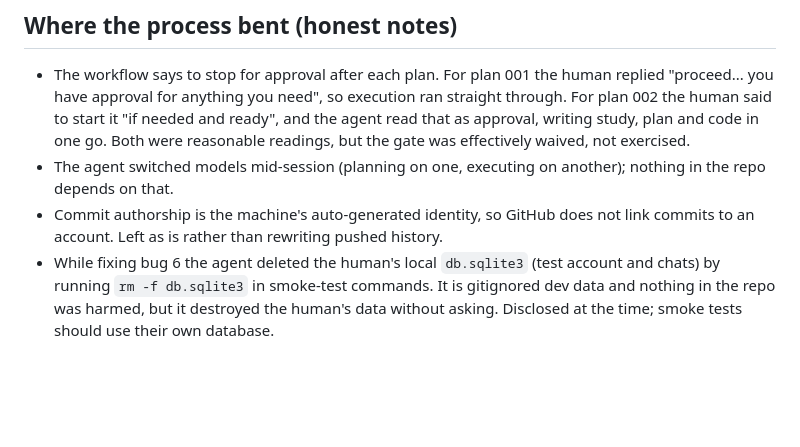
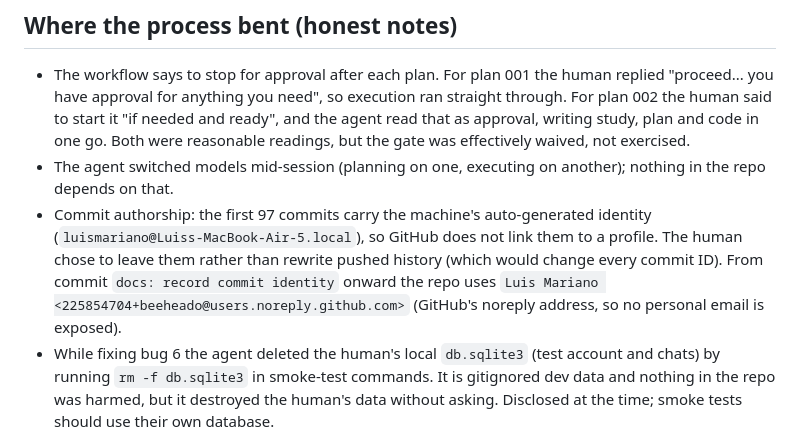
Before and after one commit to beeheado/-ITENT-45--midterm-litechat_dupe, a Markdown page: doc/wiki/retrospective.md, the part around the change. GitHub-like rendering; blank space fills up the shorter version.

Commit message:
docs: record commit identity
Co-Authored-By: Claude Sonnet 5.5 <noreply@anthropic.com>

```diff
--- a/doc/wiki/retrospective.md
+++ b/doc/wiki/retrospective.md
@@ -23,7 +23,7 @@ Every non-merge commit subject follows the conventional-commit format (checked m
 ## Where the process bent (honest notes)
 - The workflow says to stop for approval after each plan. For plan 001 the human replied "proceed... you have approval for anything you need", so execution ran straight through. For plan 002 the human said to start it "if needed and ready", and the agent read that as approval, writing study, plan and code in one go. Both were reasonable readings, but the gate was effectively waived, not exercised.
 - The agent switched models mid-session (planning on one, executing on another); nothing in the repo depends on that.
-- Commit authorship is the machine's auto-generated identity, so GitHub does not link commits to an account. Left as is rather than rewriting pushed history.
+- Commit authorship: the first 97 commits carry the machine's auto-generated identity (`luismariano@Luiss-MacBook-Air-5.local`), so GitHub does not link them to a profile. The human chose to leave them rather than rewrite pushed history (which would change every commit ID). From commit `docs: record commit identity` onward the repo uses `Luis Mariano <225854704+beeheado@users.noreply.github.com>` (GitHub's noreply address, so no personal email is exposed).
 - While fixing bug 6 the agent deleted the human's local `db.sqlite3` (test account and chats) by running `rm -f db.sqlite3` in smoke-test commands. It is gitignored dev data and nothing in the repo was harmed, but it destroyed the human's data without asking. Disclosed at the time; smoke tests should use their own database.
 
 ## Bugs, and what caught them
```
